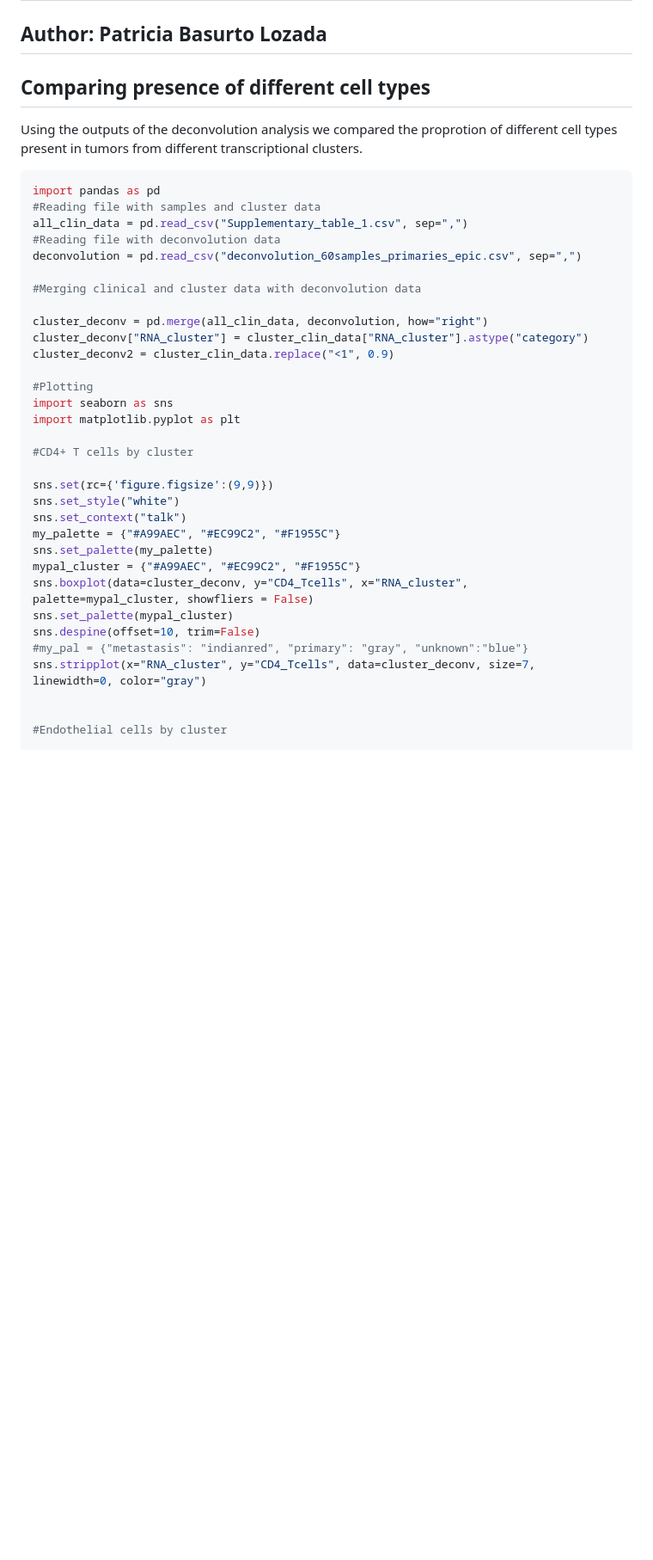
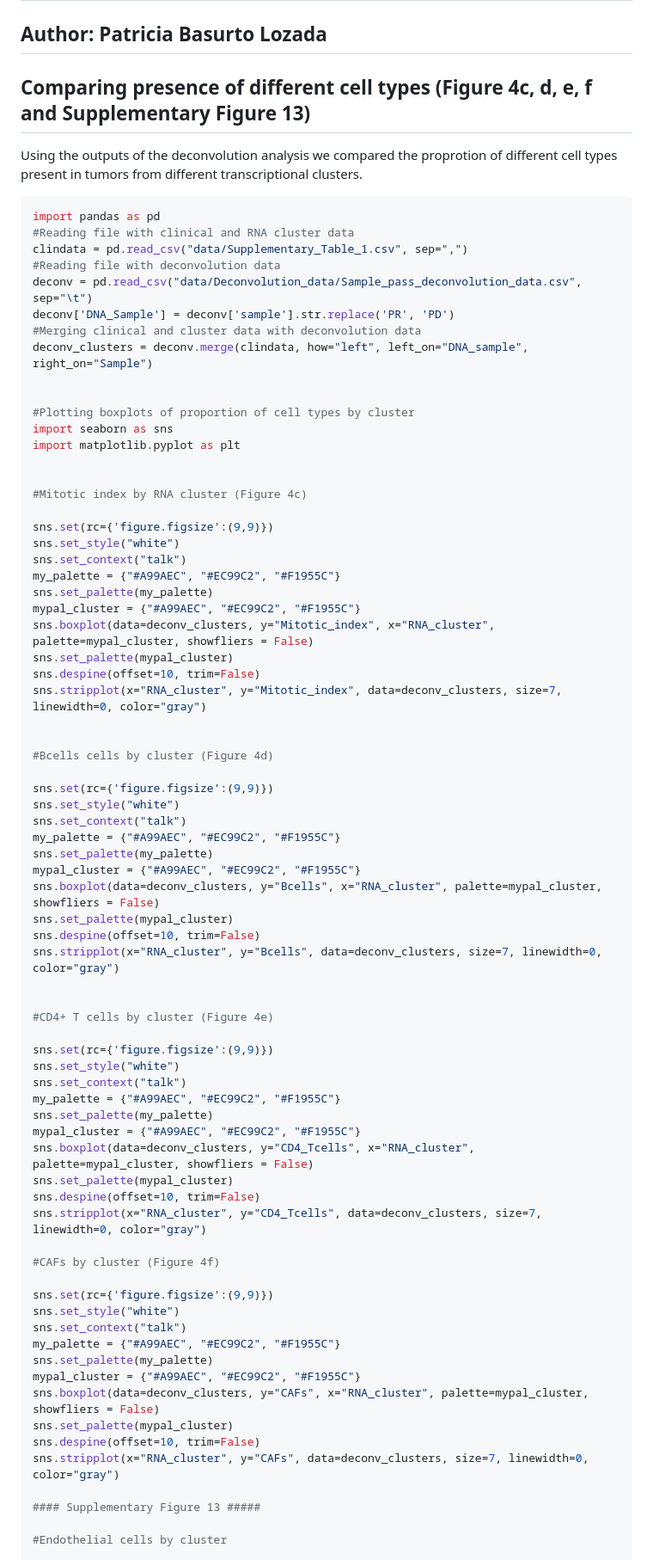
Before and after one commit to CGBio-Lab/Mex-acral-exomes-transcriptomes, a Markdown page: Cell_types_proportion_by_RNA_cluster.md, the part around the change printed below. Shown: that part at 86% size. Rendered like a GitHub page; blank space fills up the shorter version.

````diff
--- a/Cell_types_proportion_by_RNA_cluster.md
+++ b/Cell_types_proportion_by_RNA_cluster.md
@@ -2,28 +2,27 @@
 # RNA deconvolution cell types by cluster
 ## Author: Patricia Basurto Lozada
 
-## Comparing presence of different cell types
+## Comparing presence of different cell types (Figure 4c, d, e, f and Supplementary Figure 13)
 
 Using the outputs of the deconvolution analysis we compared the proprotion of different cell types present in tumors from different transcriptional clusters.
 
 ``` python
 import pandas as pd
-#Reading file with samples and cluster data
-all_clin_data = pd.read_csv("Supplementary_table_1.csv", sep=",")
+#Reading file with clinical and RNA cluster data
+clindata = pd.read_csv("data/Supplementary_Table_1.csv", sep=",")
 #Reading file with deconvolution data
-deconvolution = pd.read_csv("deconvolution_60samples_primaries_epic.csv", sep=",")
+deconv = pd.read_csv("data/Deconvolution_data/Sample_pass_deconvolution_data.csv", sep="\t")
+deconv['DNA_Sample'] = deconv['sample'].str.replace('PR', 'PD')
+#Merging clinical and cluster data with deconvolution data
+deconv_clusters = deconv.merge(clindata, how="left", left_on="DNA_sample", right_on="Sample")
 
-#Merging clinical and cluster data with deconvolution data
 
-cluster_deconv = pd.merge(all_clin_data, deconvolution, how="right")
-cluster_deconv["RNA_cluster"] = cluster_clin_data["RNA_cluster"].astype("category")
-cluster_deconv2 = cluster_clin_data.replace("<1", 0.9)
-
-#Plotting
+#Plotting boxplots of proportion of cell types by cluster
 import seaborn as sns
 import matplotlib.pyplot as plt
 
-#CD4+ T cells by cluster
+
+#Mitotic index by RNA cluster (Figure 4c)
 
 sns.set(rc={'figure.figsize':(9,9)})
 sns.set_style("white")
@@ -31,12 +30,53 @@ sns.set_context("talk")
 my_palette = {"#A99AEC", "#EC99C2", "#F1955C"}
 sns.set_palette(my_palette)
 mypal_cluster = {"#A99AEC", "#EC99C2", "#F1955C"}
-sns.boxplot(data=cluster_deconv, y="CD4_Tcells", x="RNA_cluster", palette=mypal_cluster, showfliers = False)
+sns.boxplot(data=deconv_clusters, y="Mitotic_index", x="RNA_cluster", palette=mypal_cluster, showfliers = False)
 sns.set_palette(mypal_cluster)
 sns.despine(offset=10, trim=False)
-#my_pal = {"metastasis": "indianred", "primary": "gray", "unknown":"blue"}
-sns.stripplot(x="RNA_cluster", y="CD4_Tcells", data=cluster_deconv, size=7, linewidth=0, color="gray")
+sns.stripplot(x="RNA_cluster", y="Mitotic_index", data=deconv_clusters, size=7, linewidth=0, color="gray")
 
+
+#Bcells cells by cluster (Figure 4d)
+
+sns.set(rc={'figure.figsize':(9,9)})
+sns.set_style("white")
+sns.set_context("talk")
+my_palette = {"#A99AEC", "#EC99C2", "#F1955C"}
+sns.set_palette(my_palette)
+mypal_cluster = {"#A99AEC", "#EC99C2", "#F1955C"}
+sns.boxplot(data=deconv_clusters, y="Bcells", x="RNA_cluster", palette=mypal_cluster, showfliers = False)
+sns.set_palette(mypal_cluster)
+sns.despine(offset=10, trim=False)
+sns.stripplot(x="RNA_cluster", y="Bcells", data=deconv_clusters, size=7, linewidth=0, color="gray")
+
+
+#CD4+ T cells by cluster (Figure 4e)
+
+sns.set(rc={'figure.figsize':(9,9)})
+sns.set_style("white")
+sns.set_context("talk")
+my_palette = {"#A99AEC", "#EC99C2", "#F1955C"}
+sns.set_palette(my_palette)
+mypal_cluster = {"#A99AEC", "#EC99C2", "#F1955C"}
+sns.boxplot(data=deconv_clusters, y="CD4_Tcells", x="RNA_cluster", palette=mypal_cluster, showfliers = False)
+sns.set_palette(mypal_cluster)
+sns.despine(offset=10, trim=False)
+sns.stripplot(x="RNA_cluster", y="CD4_Tcells", data=deconv_clusters, size=7, linewidth=0, color="gray")
+
+#CAFs by cluster (Figure 4f)
+
+sns.set(rc={'figure.figsize':(9,9)})
+sns.set_style("white")
+sns.set_context("talk")
+my_palette = {"#A99AEC", "#EC99C2", "#F1955C"}
+sns.set_palette(my_palette)
+mypal_cluster = {"#A99AEC", "#EC99C2", "#F1955C"}
+sns.boxplot(data=deconv_clusters, y="CAFs", x="RNA_cluster", palette=mypal_cluster, showfliers = False)
+sns.set_palette(mypal_cluster)
+sns.despine(offset=10, trim=False)
+sns.stripplot(x="RNA_cluster", y="CAFs", data=deconv_clusters, size=7, linewidth=0, color="gray")
+
+#### Supplementary Figure 13 #####
 
 #Endothelial cells by cluster
 
````
Also changed, not shown: other parts of Cell_types_proportion_by_RNA_cluster.md (+77 -29 lines).
